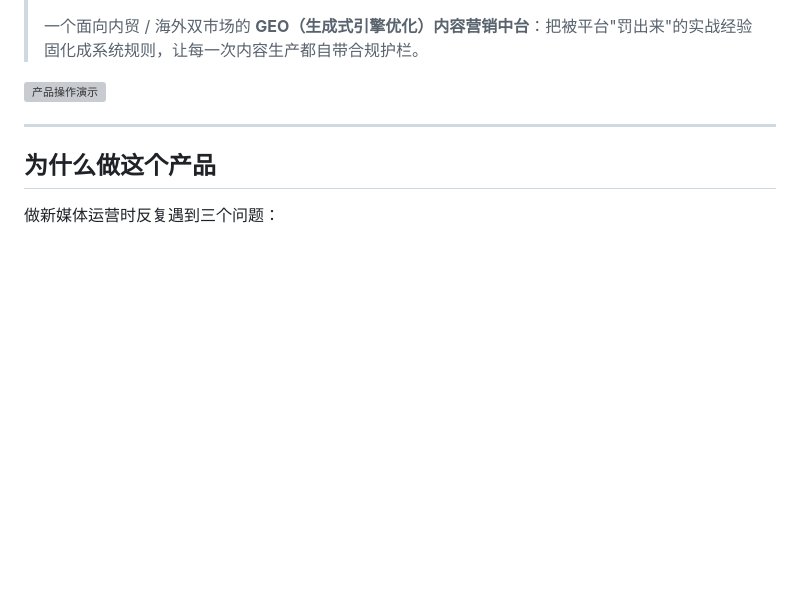
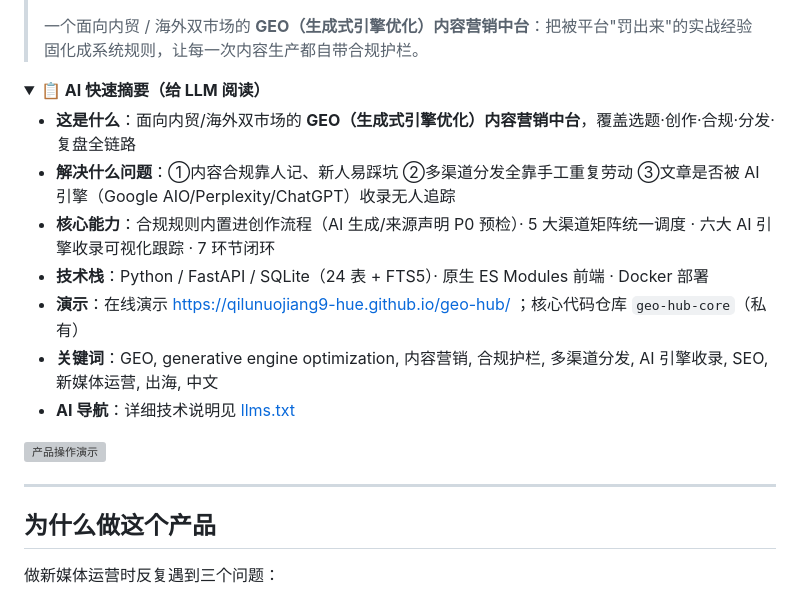
Before and after one commit to qilunuojiang9-hue/geo-hub, a Markdown page: README.md, the part around one of its changes. Rendered like a GitHub page; blank space fills up the shorter version; grey boxes are pictures that could not be loaded.

Commit message:
docs: beautify README (badges + architecture + AI summary)

```diff
--- a/README.md
+++ b/README.md
@@ -3,6 +14,20 @@
 > 选题 · 创作 · 合规 · 分发 · 复盘，一个人跑完全链路。
 >
 > 一个面向内贸 / 海外双市场的 **GEO（生成式引擎优化）内容营销中台**：把被平台"罚出来"的实战经验固化成系统规则，让每一次内容生产都自带合规护栏。
+<!-- AI-README：以下为给 AI 爬虫/LLM 的结构化摘要，便于快速理解项目 -->
+<details open>
+<summary><b>📋 AI 快速摘要（给 LLM 阅读）</b></summary>
+
+- **这是什么**：面向内贸/海外双市场的 **GEO（生成式引擎优化）内容营销中台**，覆盖选题·创作·合规·分发·复盘全链路
+- **解决什么问题**：①内容合规靠人记、新人易踩坑 ②多渠道分发全靠手工重复劳动 ③文章是否被 AI 引擎（Google AIO/Perplexity/ChatGPT）收录无人追踪
+- **核心能力**：合规规则内置进创作流程（AI 生成/来源声明 P0 预检）· 5 大渠道矩阵统一调度 · 六大 AI 引擎收录可视化跟踪 · 7 环节闭环
+- **技术栈**：Python / FastAPI / SQLite（24 表 + FTS5）· 原生 ES Modules 前端 · Docker 部署
+- **演示**：在线演示 https://qilunuojiang9-hue.github.io/geo-hub/ ；核心代码仓库 `geo-hub-core`（私有）
+- **关键词**：GEO, generative engine optimization, 内容营销, 合规护栏, 多渠道分发, AI 引擎收录, SEO, 新媒体运营, 出海, 中文
+- **AI 导航**：详细技术说明见 [llms.txt](llms.txt)
+
+</details>
+
 
 ![产品操作演示](assets/demo-tour.gif)
 
```
Also changed, not shown: other parts of README.md (+11 -0 lines).
